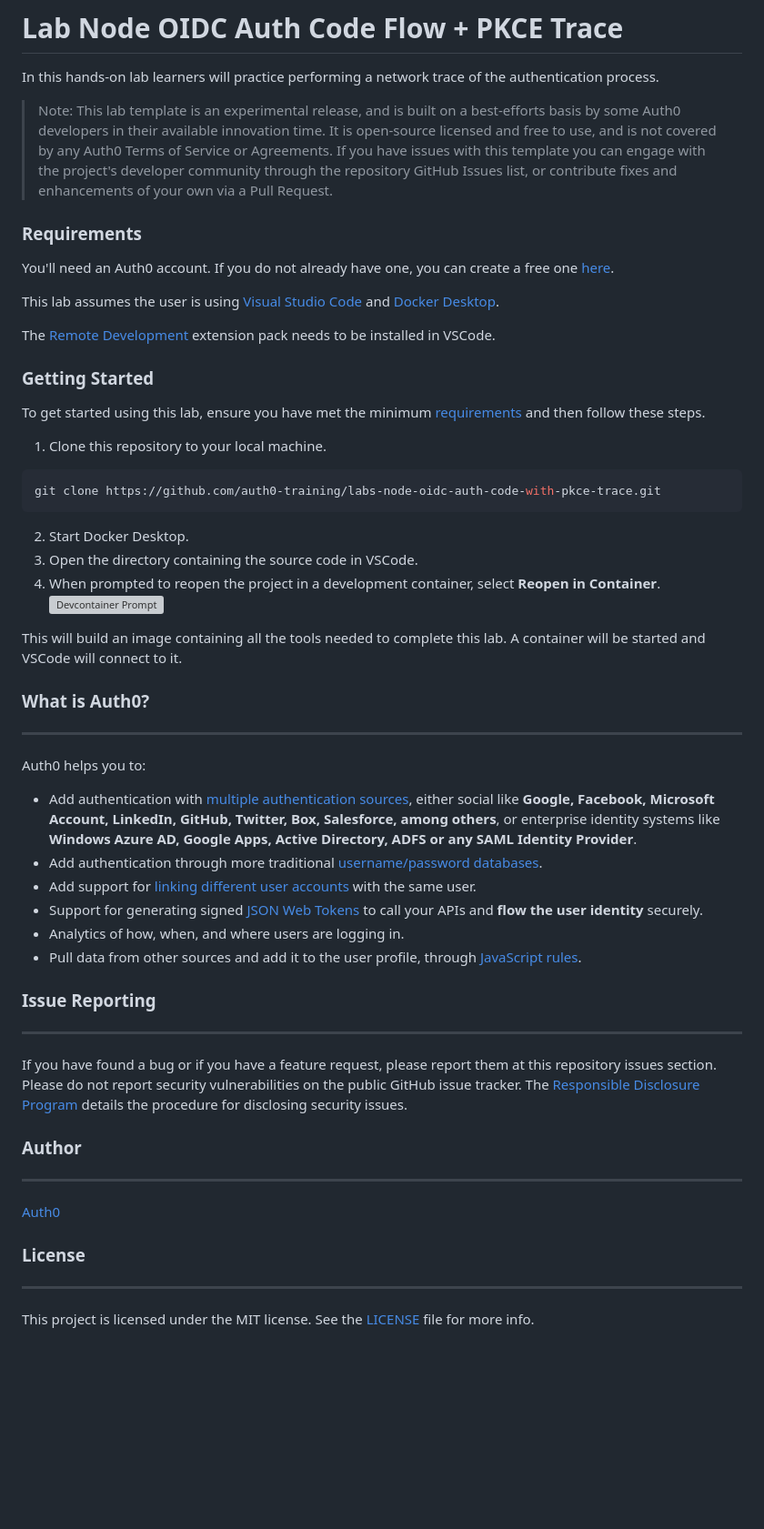
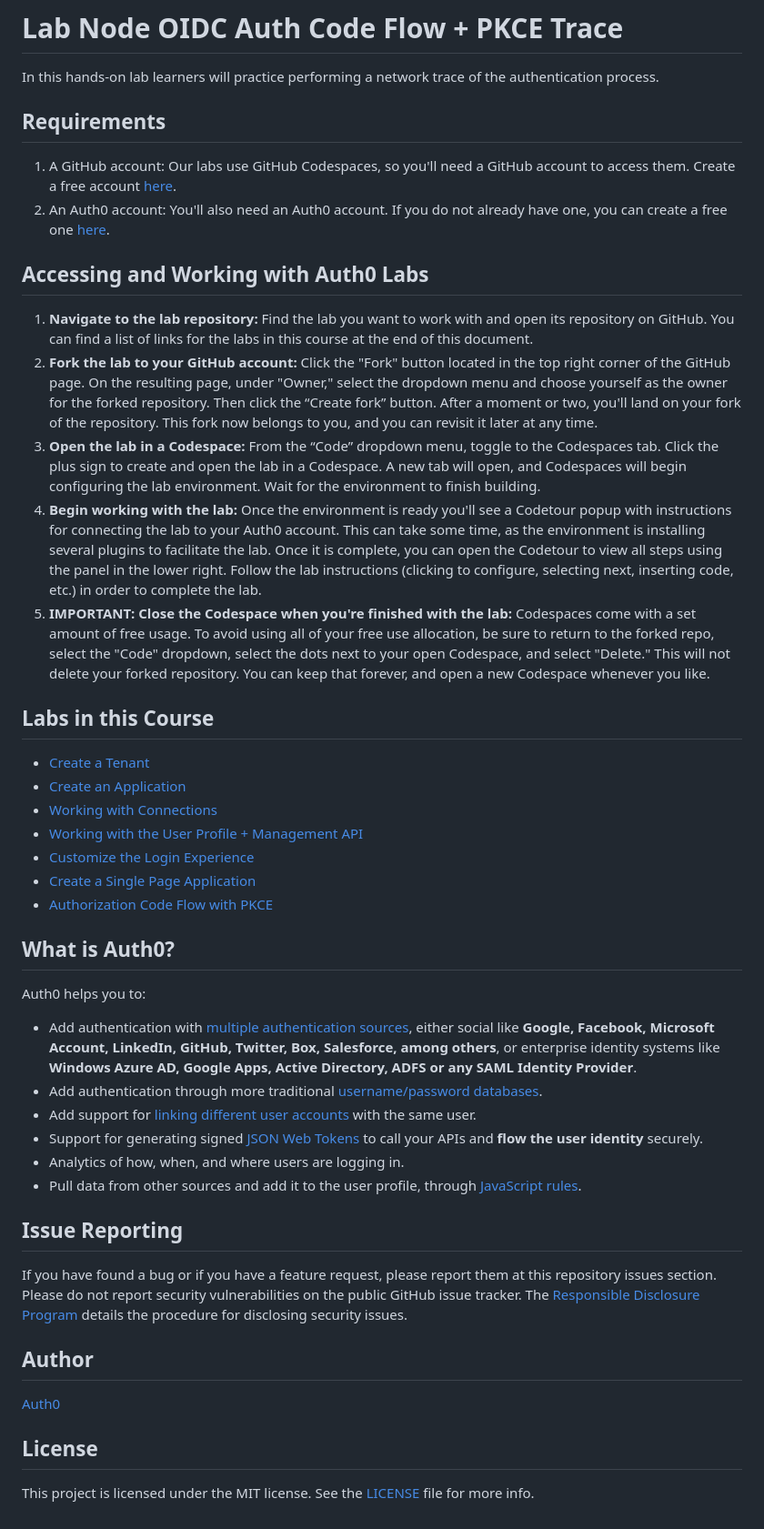
Before and after one commit to auth0-training/labs-node-oidc-auth-code-with-pkce-trace, a Markdown page: README.md, the part around the change. Shown: that part at 91% size. Drawn GitHub-style; blank space fills up the shorter version; grey boxes are pictures that could not be loaded.

````diff
--- a/README.md
+++ b/README.md
@@ -4,32 +4,30 @@
 
 In this hands-on lab learners will practice performing a network trace of the authentication process.
 
-> Note: This lab template is an experimental release, and is built on a best-efforts basis by some Auth0 developers in their available innovation time. It is open-source licensed and free to use, and is not covered by any Auth0 Terms of Service or Agreements. If you have issues with this template you can engage with the project's developer community through the repository GitHub Issues list, or contribute fixes and enhancements of your own via a Pull Request.
-### Requirements
+## Requirements
 
-You'll need an Auth0 account. If you do not already have one, you can create a free one [here](https://auth0.com/signup).
+1. A GitHub account: Our labs use GitHub Codespaces, so you'll need a GitHub account to access them. Create a free account [here](https://docs.github.com/en/get-started/signing-up-for-github/signing-up-for-a-new-github-account).
+2. An Auth0 account: You'll also need an Auth0 account. If you do not already have one, you can create a free one [here](https://auth0.com/signup).
 
-This lab assumes the user is using [Visual Studio Code](https://code.visualstudio.com/download) and [Docker Desktop](https://www.docker.com/products/docker-desktop).
+## Accessing and Working with Auth0 Labs
 
-The [Remote Development](https://marketplace.visualstudio.com/items?itemName=ms-vscode-remote.vscode-remote-extensionpack) extension pack needs to be installed in VSCode.
+1. **Navigate to the lab repository:** Find the lab you want to work with and open its repository on GitHub. You can find a list of links for the labs in this course at the end of this document.
+2. **Fork the lab to your GitHub account:** Click the "Fork" button located in the top right corner of the GitHub page. On the resulting page, under "Owner," select the dropdown menu and choose yourself as the owner for the forked repository. Then click the “Create fork” button. After a moment or two, you'll land on your fork of the repository. This fork now belongs to you, and you can revisit it later at any time.
+3. **Open the lab in a Codespace:** From the “Code” dropdown menu, toggle to the Codespaces tab. Click the plus sign to create and open the lab in a Codespace. A new tab will open, and Codespaces will begin configuring the lab environment. Wait for the environment to finish building.
+4. **Begin working with the lab:** Once the environment is ready you'll see a Codetour popup with instructions for connecting the lab to your Auth0 account. This can take some time, as the environment is installing several plugins to facilitate the lab. Once it is complete, you can open the Codetour to view all steps using the panel in the lower right. Follow the lab instructions (clicking to configure, selecting next, inserting code, etc.) in order to complete the lab.
+5. **IMPORTANT: Close the Codespace when you're finished with the lab:** Codespaces come with a set amount of free usage. To avoid using all of your free use allocation, be sure to return to the forked repo, select the "Code" dropdown, select the dots next to your open Codespace, and select "Delete." This will not delete your forked repository. You can keep that forever, and open a new Codespace whenever you like.
 
-### Getting Started
+## Labs in this Course
 
-To get started using this lab, ensure you have met the minimum [requirements](#requirements) and then follow these steps.
+- [Create a Tenant](https://github.com/auth0-training/labs-node-working-with-tenants)
+- [Create an Application](https://github.com/auth0-training/labs-node-create-an-application-ilt)
+- [Working with Connections](https://github.com/auth0-training/labs-node-working-with-connections-ilt)
+- [Working with the User Profile + Management API](https://github.com/auth0-training/labs-node-working-with-the-user-profile-ilt)
+- [Customize the Login Experience](https://github.com/auth0-training/labs-node-customize-the-login-experience-ilt)
+- [Create a Single Page Application](https://github.com/auth0-training/labs-node-working-with-spa-applications)
+- [Authorization Code Flow with PKCE](https://github.com/auth0-training/labs-node-oidc-auth-code-with-pkce-trace-ilt)
 
-1. Clone this repository to your local machine.
-  ```bash
-  git clone https://github.com/auth0-training/labs-node-oidc-auth-code-with-pkce-trace.git
-  ```
-2. Start Docker Desktop.
-3. Open the directory containing the source code in VSCode.
-4. When prompted to reopen the project in a development container, select **Reopen in Container**.
-  ![Devcontainer Prompt](https://cdn.auth0.com/website/a0fun/v2/devcontainer-prompt.gif?raw=true)
-
-This will build an image containing all the tools needed to complete this lab. A container will be started and VSCode will connect to it.
-
-### What is Auth0?
----
+## What is Auth0?
 
 Auth0 helps you to:
 
@@ -40,16 +38,14 @@ Auth0 helps you to:
 * Analytics of how, when, and where users are logging in.
 * Pull data from other sources and add it to the user profile, through [JavaScript rules](https://auth0.com/docs/rules/current).
 
-### Issue Reporting
----
+## Issue Reporting
+
 If you have found a bug or if you have a feature request, please report them at this repository issues section. Please do not report security vulnerabilities on the public GitHub issue tracker. The [Responsible Disclosure Program](https://auth0.com/whitehat) details the procedure for disclosing security issues.
 
-### Author
----
+## Author
 
 [Auth0](https://auth0.com)
 
-### License
----
+## License
 
 This project is licensed under the MIT license. See the [LICENSE](LICENSE.txt) file for more info.
````
